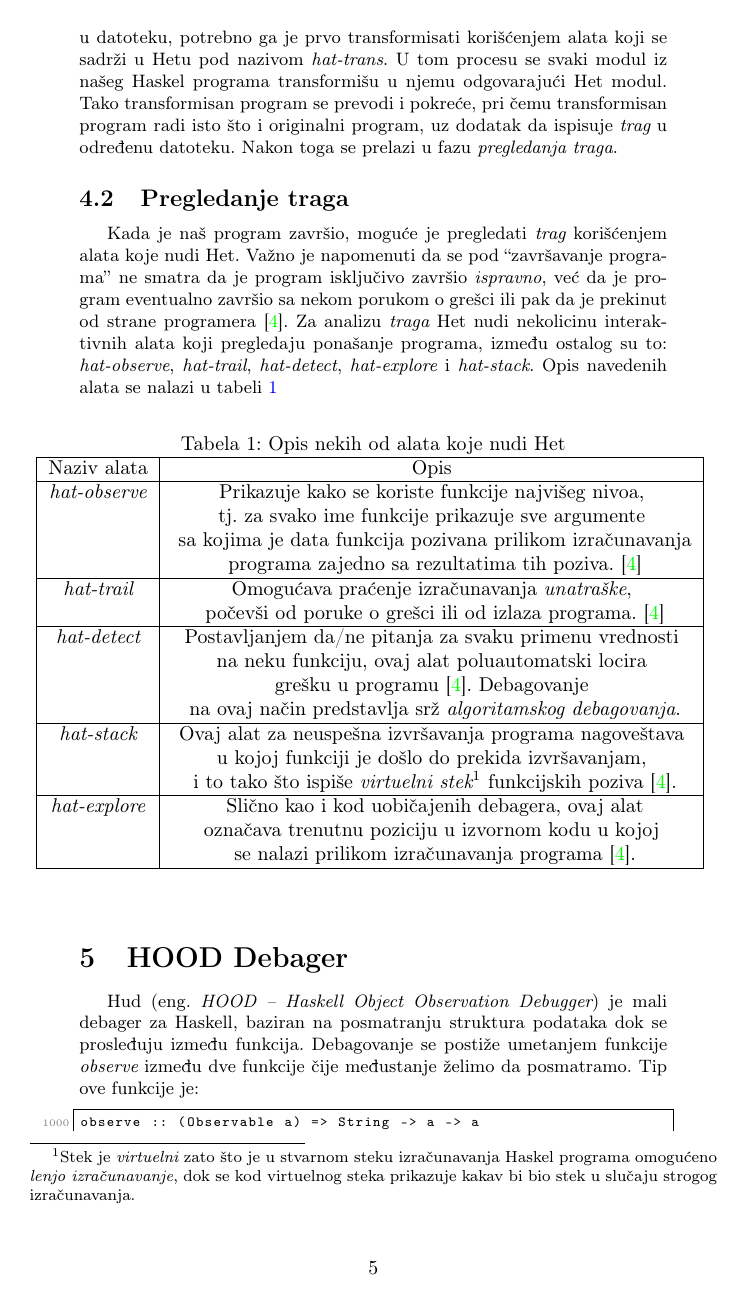
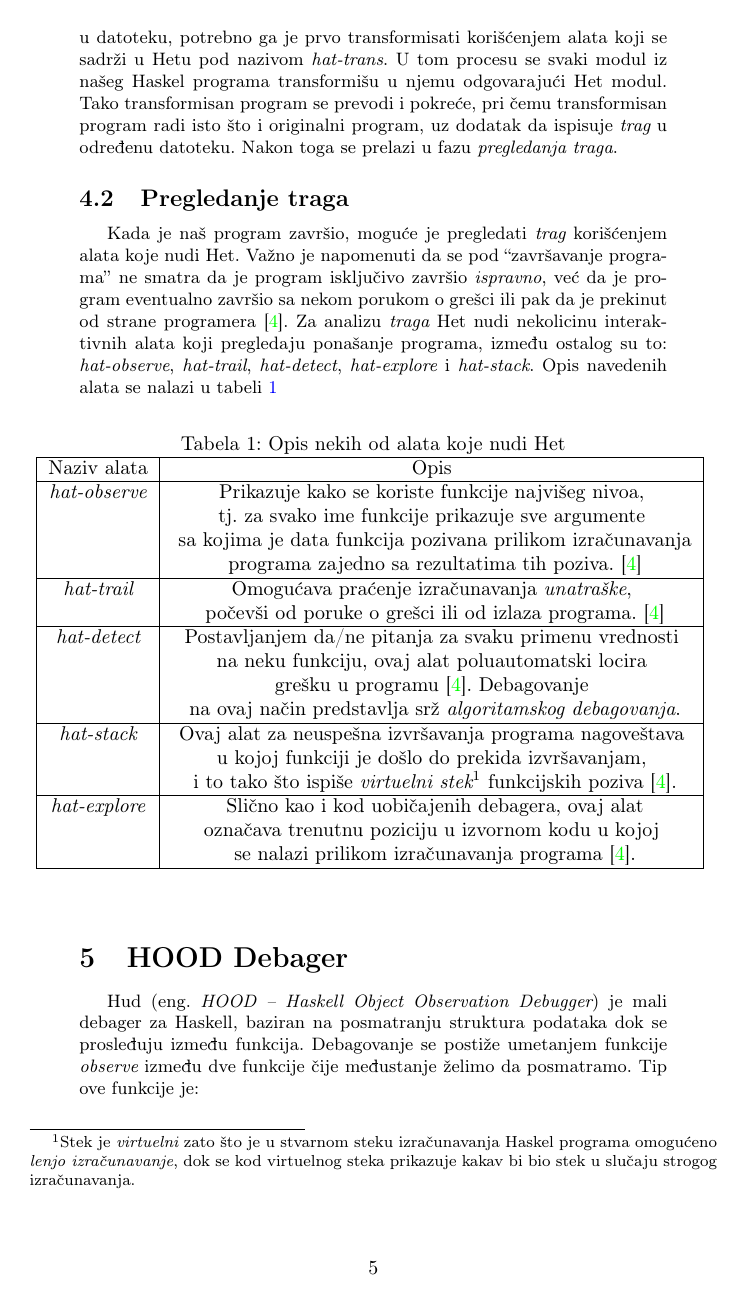
Before and after one commit to Vbatocanin/matf_msnr20, a LaTeX document (6_DebagovanjeHaskellPrograma_Batoćanin_Stefanović_Lezaja_Jovanović.tex): page 5 of 12. Compiled offline with pdfLaTeX.

Commit message:
Minor fixes

```diff
--- a/6_DebagovanjeHaskellPrograma_Batoćanin_Stefanović_Lezaja_Jovanović.tex
+++ b/6_DebagovanjeHaskellPrograma_Batoćanin_Stefanović_Lezaja_Jovanović.tex
@@ -165,7 +165,7 @@ Naziv alata & Opis\\ \hline
 \section{HOOD Debager}
 Hud (eng. {\em HOOD -- Haskell Object Observation Debugger}) je mali debager za Haskell, baziran na posmatranju struktura podataka dok se prosleđuju između funkcija.
 Debagovanje se postiže umetanjem funkcije {\em observe} između dve funkcije čije međustanje želimo da posmatramo.
-Tip ove funkcije je:
+Tip ove funkcije je:\newline
 
 \begin{lstlisting}
 observe :: (Observable a) => String -> a -> a
```
Also changed, not shown: 6_DebagovanjeHaskellPrograma_Batoćanin_Stefanović_Lezaja_Jovanović.pdf.
